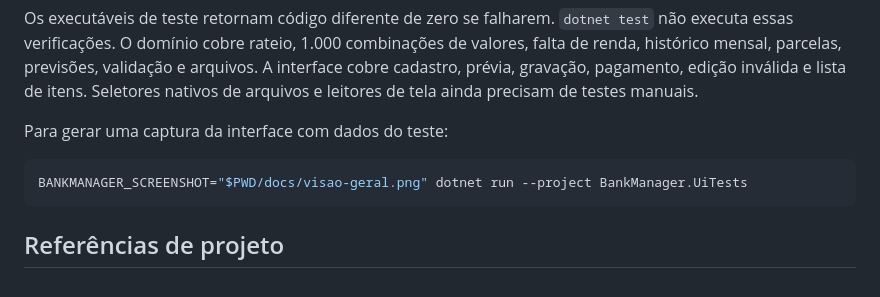
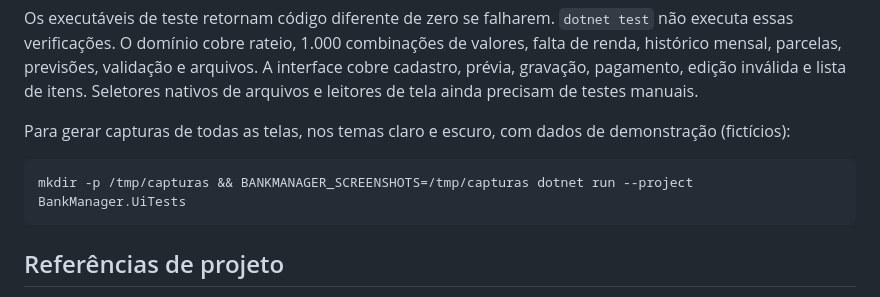
Before and after one commit to Muzi3060/BankManager, a Markdown page: README.md, the part around one of its changes. Rendered like a GitHub page.

````diff
--- a/README.md
+++ b/README.md
@@ -107,10 +108,10 @@ dotnet run --project BankManager.UiTests
 
 Os executáveis de teste retornam código diferente de zero se falharem. `dotnet test` não executa essas verificações. O domínio cobre rateio, 1.000 combinações de valores, falta de renda, histórico mensal, parcelas, previsões, validação e arquivos. A interface cobre cadastro, prévia, gravação, pagamento, edição inválida e lista de itens. Seletores nativos de arquivos e leitores de tela ainda precisam de testes manuais.
 
-Para gerar uma captura da interface com dados do teste:
+Para gerar capturas de todas as telas, nos temas claro e escuro, com dados de demonstração (fictícios):
 
 ```bash
-BANKMANAGER_SCREENSHOT="$PWD/docs/visao-geral.png" dotnet run --project BankManager.UiTests
+mkdir -p /tmp/capturas && BANKMANAGER_SCREENSHOTS=/tmp/capturas dotnet run --project BankManager.UiTests
 ```
 
 ## Referências de projeto
````
Also changed, not shown: other parts of README.md (+4 -3 lines), docs/GUIA-DO-CODIGO.md (+5 -0 lines), docs/despesas-escuro.png (added), docs/visao-geral.png, 1 other file.
